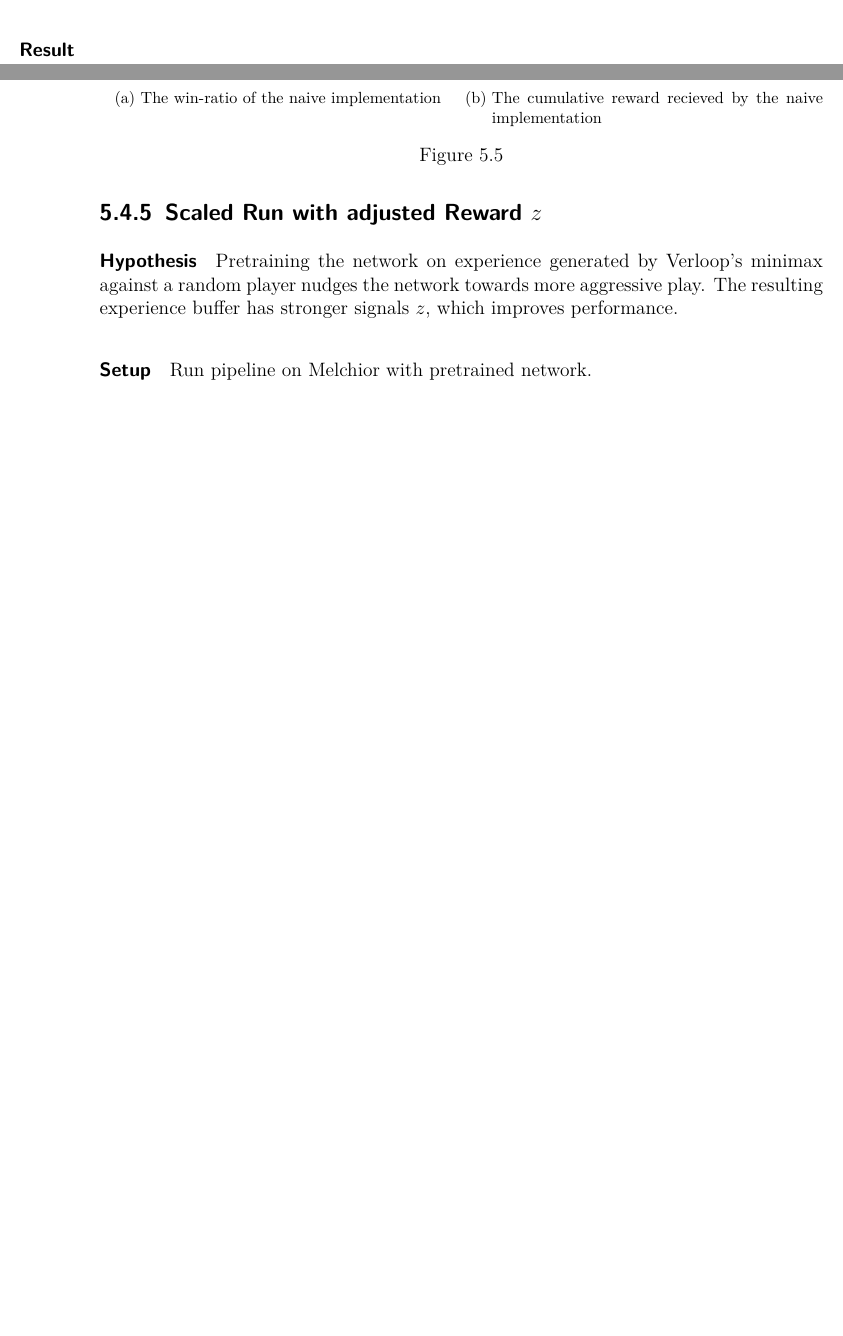
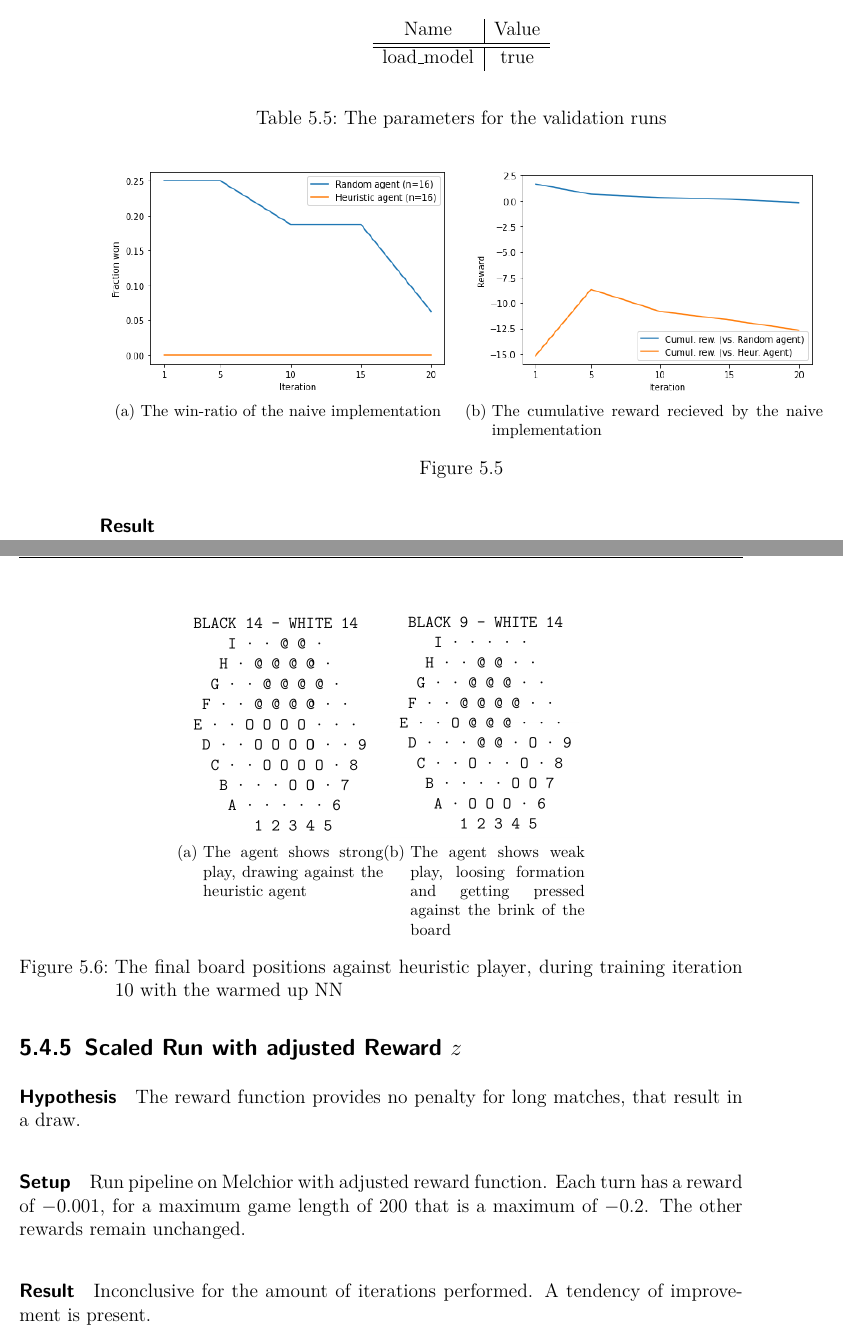
Before and after one commit to campfireman/bachelor-thesis, a LaTeX thesis (doc/thesis/main.tex, which reads doc/thesis/chapters/experiments-and-results.tex): two parts of pages 67 and 68 of 77 before the commit and two parts of pages 68 and 69 of 79 after it, joined at a grey line, cut at the place of the change, the shorter picture padded with empty space. Compiled offline with pdfLaTeX.

Commit message:
Rework experiment section

```diff
--- a/doc/thesis/chapters/experiments-and-results.tex
+++ b/doc/thesis/chapters/experiments-and-results.tex
@@ -126,8 +150,23 @@ The behavior of the system is controlled by a multitude of parameters. The most
 
 \subsection{Scaled warmed-up Run}
 \paragraph{Hypothesis} Pretraining the network on experience generated by Verloop's minimax against a random player nudges the network towards more aggressive play. The resulting experience buffer has stronger signals $z$, which improves performance.
+
 \paragraph{Setup} Run pipeline on Melchior with pretrained network.
+
+\begin{table}[!h]
+    \begin{center}
+        \begin{tabular}{ c|c }
+            Name        & Value \\
+            \hline
+            \hline
+            load\_model & true  \\
+        \end{tabular}
+    \end{center}
+    \caption{The parameters for the validation runs}
+\end{table}
+
 \paragraph{Result}
+
 \begin{figure}[!h]
     \centering
     \subfloat[The win-ratio of the naive implementation]{
@@ -141,10 +180,23 @@ The behavior of the system is controlled by a multitude of parameters. The most
     \label{performance_remote_warmed_up}
 \end{figure}
 
+\begin{figure}[!h]
+    \centering
+    \subfloat[The agent shows strong play, drawing against the heuristic agent]{
+        \includegraphics[height=5cm, keepaspectratio]{warmed_up_net_strong_play.png}
+    }
+    \subfloat[The agent shows weak play, loosing formation and getting pressed against the brink of the board]{
+        \includegraphics[height=5cm, keepaspectratio]{warmed_up_net_weak_play.png}
+    }
+    \caption{The final board positions against heuristic player, during training iteration 10 with the warmed up NN}
+    \label{performance_remote_warmed_up_heuristic}
+\end{figure}
+
 \subsection{Scaled Run with adjusted Reward $z$}
-\paragraph{Hypothesis} Pretraining the network on experience generated by Verloop's minimax against a random player nudges the network towards more aggressive play. The resulting experience buffer has stronger signals $z$, which improves performance.
-\paragraph{Setup} Run pipeline on Melchior with pretrained network.
-\paragraph{Result}
+\paragraph{Hypothesis} The reward function provides no penalty for long matches, that result in a draw.
+\paragraph{Setup} Run pipeline on Melchior with adjusted reward function. Each turn has a reward of $-0.001$, for a maximum game length of 200 that is a maximum of $-0.2$. The other rewards remain unchanged.
+
+\paragraph{Result} Inconclusive for the amount of iterations performed. A tendency of improvement is present.
 \begin{figure}[!h]
     \centering
     \subfloat[The win-ratio of the naive implementation]{
```
Also changed, not shown: code/notebooks/exports/training_overview_1643243086.040512.pdf, code/notebooks/exports/training_overview_1643275233.5268605.pdf, code/notebooks/exports/training_overview_1643390569.2872791.pdf (added), doc/figures/performance_local_examples_from_queue.png (added), doc/figures/performance_local_iteration_duration.png (added), doc/figures/performance_local_length_experience_buffer.png (added), doc/figures/performance_local_win_ratio.png, doc/figures/performance_remote_diff_z_examples_from_queue.png (added), doc/figures/performance_remote_diff_z_iteration_duration.png (added), doc/figures/performance_remote_diff_z_length_experience_buffer.png (added), doc/figures/performance_remote_diff_z_win_ratio.png, doc/figures/performance_remote_naive_examples_from_queue.png (added), doc/figures/performance_remote_naive_iteration_duration.png (added), doc/figures/performance_remote_naive_length_experience_buffer.png (added), 5 more files, 2 other files.
